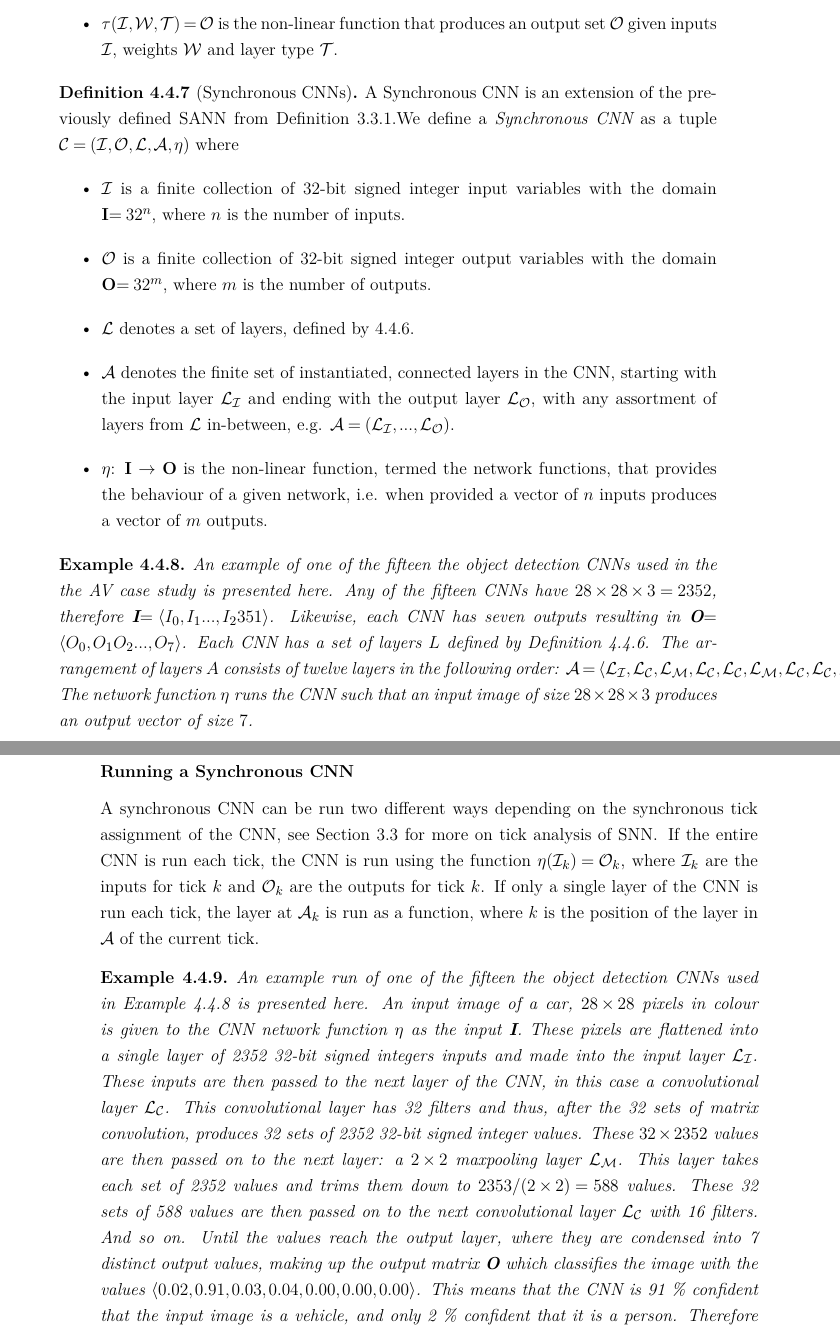
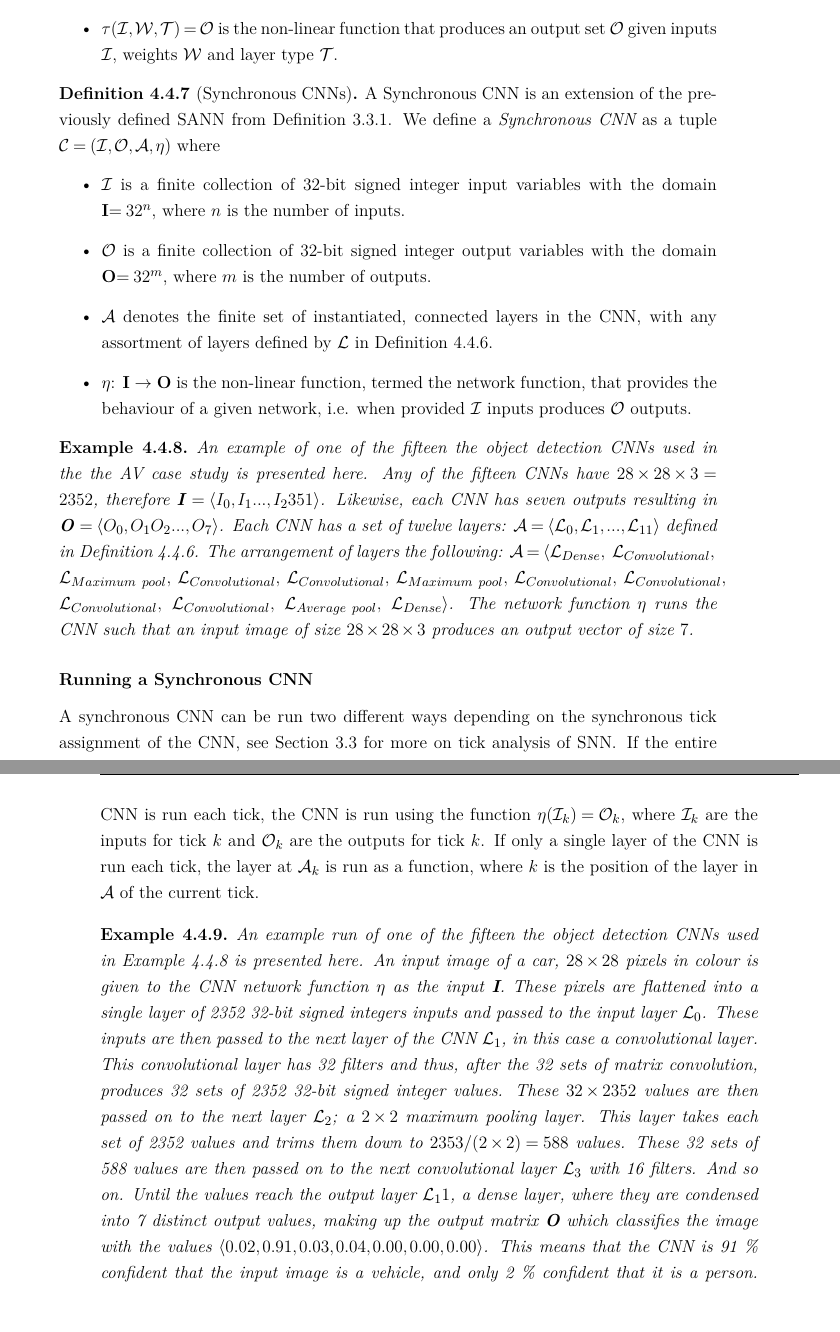
Before and after one commit to KTMonadjem/Thesis, a LaTeX thesis (Thesis Latex/v1/main.tex, which reads Thesis Latex/v1/Content/Chapter2/definitions.tex): two parts of pages 56 and 57 of 97, joined at a grey line, cut so that both start at the same text. Compiled offline with pdfLaTeX; a LaTeX package or settings file that is missing is left out.

Commit message:
Sync CNN definition updated

```diff
--- a/Thesis Latex/v1/Content/Chapter2/definitions.tex
+++ b/Thesis Latex/v1/Content/Chapter2/definitions.tex
@@ -265,23 +265,22 @@ In general, then, the designer of any given policy should also select their pref
 
 \begin{definition}[Synchronous \acp{CNN}]
 	\label{def:cnn}
-	A Synchronous \ac{CNN} is an extension of the previously defined \ac{SANN} from Definition~\ref{def:bb-mlp}.We define a \emph{Synchronous \ac{CNN}} as a tuple $\mathcal{C} = (\mathcal{I}, \mathcal{O}, \mathcal{L}, \mathcal{A}, \eta)$ where
+	A Synchronous \ac{CNN} is an extension of the previously defined \ac{SANN} from Definition~\ref{def:bb-mlp}. We define a \emph{Synchronous \ac{CNN}} as a tuple $\mathcal{C} = (\mathcal{I}, \mathcal{O}, \mathcal{A}, \eta)$ where
 	\begin{itemize}
 		\item $\mathcal{I}$ is a finite collection of 32-bit signed integer input variables with the domain \textbf{I}$ = 32^n$, where $n$ is the number of inputs.
 		\item $\mathcal{O}$ is a finite collection of 32-bit signed integer output variables with the domain \textbf{O}$ = 32^m$, where $m$ is the number of outputs.
-		\item $\mathcal{L}$ denotes a set of layers, defined by \ref{def:layer}.
-		\item $\mathcal{A}$ denotes the finite set of instantiated, connected layers in the \ac{CNN}, starting with the input layer $\mathcal{L}_\mathcal{I}$ and ending with the output layer $\mathcal{L}_\mathcal{O}$, with any assortment of layers from $\mathcal{L}$ in-between, e.g. $\mathcal{A} = (\mathcal{L}_\mathcal{I}, ..., \mathcal{L}_\mathcal{O})$.
-		\item $\eta$: \textbf{I} $\rightarrow$ \textbf{O} is the non-linear function, termed the network functions, that provides the behaviour of a given network, i.e. when provided a vector of $n$ inputs produces a vector of $m$ outputs.
+		\item $\mathcal{A}$ denotes the finite set of instantiated, connected layers in the \ac{CNN}, with any assortment of layers defined by $\mathcal{L}$ in Definition~\ref{def:layer}.
+		\item $\eta$: \textbf{I} $\rightarrow$ \textbf{O} is the non-linear function, termed the network function, that provides the behaviour of a given network, i.e. when provided $\mathcal{I}$ inputs produces $\mathcal{O}$ outputs.
 	\end{itemize}
 \end{definition}
 
 \begin{example}
 	\label{ex:cnn}
 	An example of one of the fifteen the object detection \acp{CNN} used in the the \ac{AV} case study is presented here.
-	Any of the fifteen \acp{CNN} have $28 \times 28 \times 3 = 2352$, therefore \textbf{I}$ = \langle I_0, I_1 ..., I_2351 \rangle$.
-	Likewise, each CNN has seven outputs resulting in \textbf{O}$ = \langle O_0, O_1 O_2 ..., O_7 \rangle$.
-	Each \ac{CNN} has a set of layers $L$ defined by Definition \ref{def:layer}.
-	The arrangement of layers $A$ consists of twelve layers in the following order: $\mathcal{A} = \langle \mathcal{L}_\mathcal{I}, \mathcal{L}_\mathcal{C}, \mathcal{L}_\mathcal{M}, \mathcal{L}_\mathcal{C}, \mathcal{L}_\mathcal{C}, \mathcal{L}_\mathcal{M}, \mathcal{L}_\mathcal{C}, \mathcal{L}_\mathcal{C}, \mathcal{L}_\mathcal{C}, \mathcal{L}_\mathcal{C}, \mathcal{L}_\mathcal{A}, \mathcal{L}_\mathcal{O} \rangle$.
+	Any of the fifteen \acp{CNN} have $28 \times 28 \times 3 = 2352$, therefore \textbf{I}$~= \langle I_0, I_1 ..., I_2351 \rangle$.
+	Likewise, each CNN has seven outputs resulting in \textbf{O}$~= \langle O_0, O_1 O_2 ..., O_7 \rangle$.
+	Each \ac{CNN} has a set of twelve layers: $\mathcal{A} = \langle\mathcal{L}_0, \mathcal{L}_1, ..., \mathcal{L}_{11}\rangle$ defined in Definition \ref{def:layer}.
+	The arrangement of layers the following: $\mathcal{A} = \langle\mathcal{L}_{Dense}, ~\mathcal{L}_{Convolutional},\\~\mathcal{L}_{Maximum~pool}, ~\mathcal{L}_{Convolutional},~\mathcal{L}_{Convolutional}, ~\mathcal{L}_{Maximum~pool},~\mathcal{L}_{Convolutional},~\mathcal{L}_{Convolutional},\\~\mathcal{L}_{Convolutional},~\mathcal{L}_{Convolutional},~\mathcal{L}_{Average~pool},~\mathcal{L}_{Dense}\rangle$.
 	The network function $\eta$ runs the \ac{CNN} such that an input image of size $28 \times 28 \times 3$ produces an output vector of size $7$.
 \end{example}
 
@@ -294,14 +293,14 @@ If only a single layer of the CNN is run each tick, the layer at $\mathcal{A}_k$
 	\label{ex:runcnn}
 	An example run of one of the fifteen the object detection \acp{CNN} used in Example \ref{ex:cnn} is presented here.
 	An input image of a car, $28 \times 28$ pixels in colour is given to the \ac{CNN} network function $\eta$ as the input \textbf{I}.
-	These pixels are flattened into a single layer of 2352 32-bit signed integers inputs and made into the input layer $\mathcal{L}_\mathcal{I}$.
-	These inputs are then passed to the next layer of the \ac{CNN}, in this case a convolutional layer $\mathcal{L}_\mathcal{C}$.
+	These pixels are flattened into a single layer of 2352 32-bit signed integers inputs and passed to the input layer $\mathcal{L}_0$.
+	These inputs are then passed to the next layer of the \ac{CNN} $\mathcal{L}_1$, in this case a convolutional layer.
 	This convolutional layer has 32 filters and thus, after the 32 sets of matrix convolution, produces 32 sets of 2352 32-bit signed integer values.
-	These $32 \times 2352$ values are then passed on to the next layer: a $2 \times 2$ maxpooling layer $\mathcal{L}_\mathcal{M}$.
+	These $32 \times 2352$ values are then passed on to the next layer $\mathcal{L}_2$; a $2 \times 2$ maximum pooling layer.
 	This layer takes each set of 2352 values and trims them down to $2353 / (2 \times 2) = 588$ values.
-	These 32 sets of 588 values are then passed on to the next convolutional layer $\mathcal{L}_\mathcal{C}$ with 16 filters.
+	These 32 sets of 588 values are then passed on to the next convolutional layer $\mathcal{L}_3$ with 16 filters.
 	And so on.
-	Until the values reach the output layer, where they are condensed into 7 distinct output values, making up the output matrix \textbf{O} which classifies the image with the values $\langle 0.02, 0.91, 0.03, 0.04, 0.00, 0.00, 0.00 \rangle$.
+	Until the values reach the output layer $\mathcal{L}_11$, a dense layer, where they are condensed into 7 distinct output values, making up the output matrix \textbf{O} which classifies the image with the values $\langle 0.02, 0.91, 0.03, 0.04, 0.00, 0.00, 0.00 \rangle$.
 	This means that the \ac{CNN} is 91 \% confident that the input image is a vehicle, and only 2 \% confident that it is a person.
 	Therefore $\eta(2352_{car}) = \langle 0.02, 0.91, 0.03, 0.04, 0.00, 0.00, 0.00 \rangle$
 \end{example}
```
